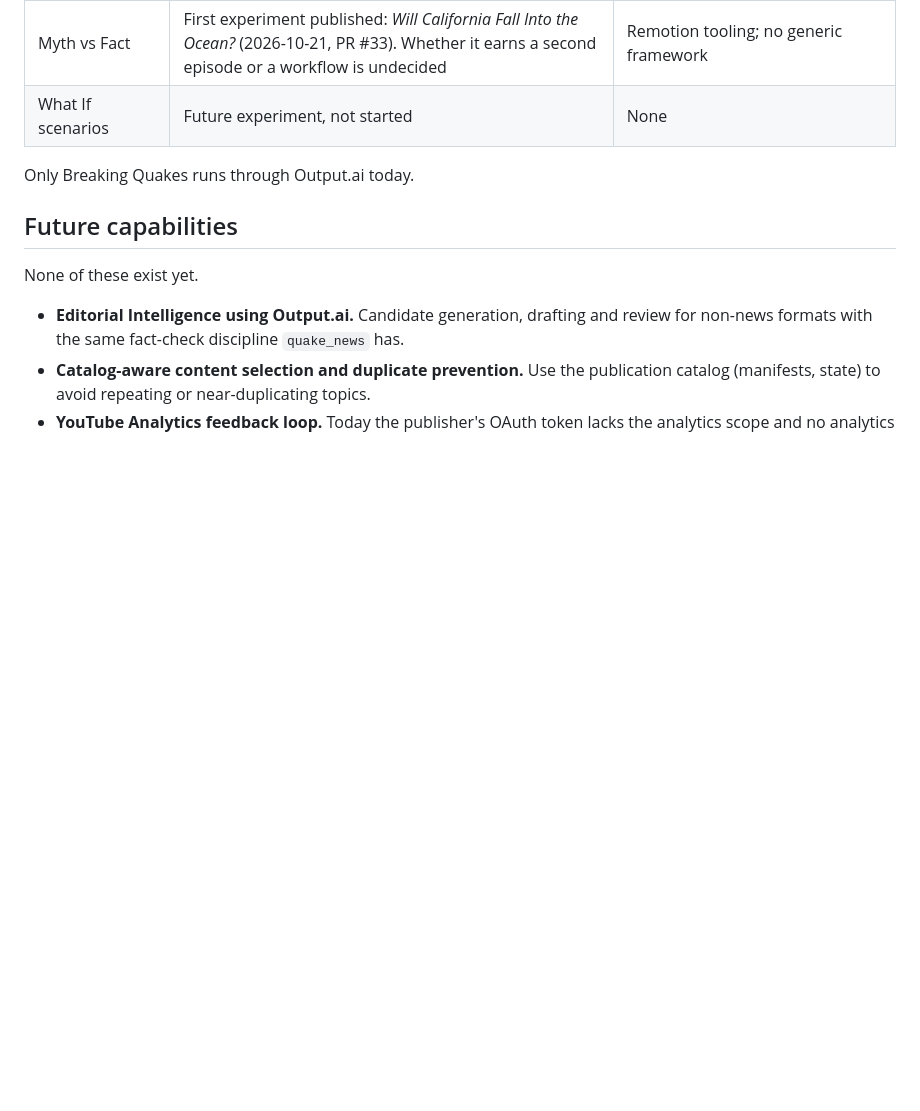
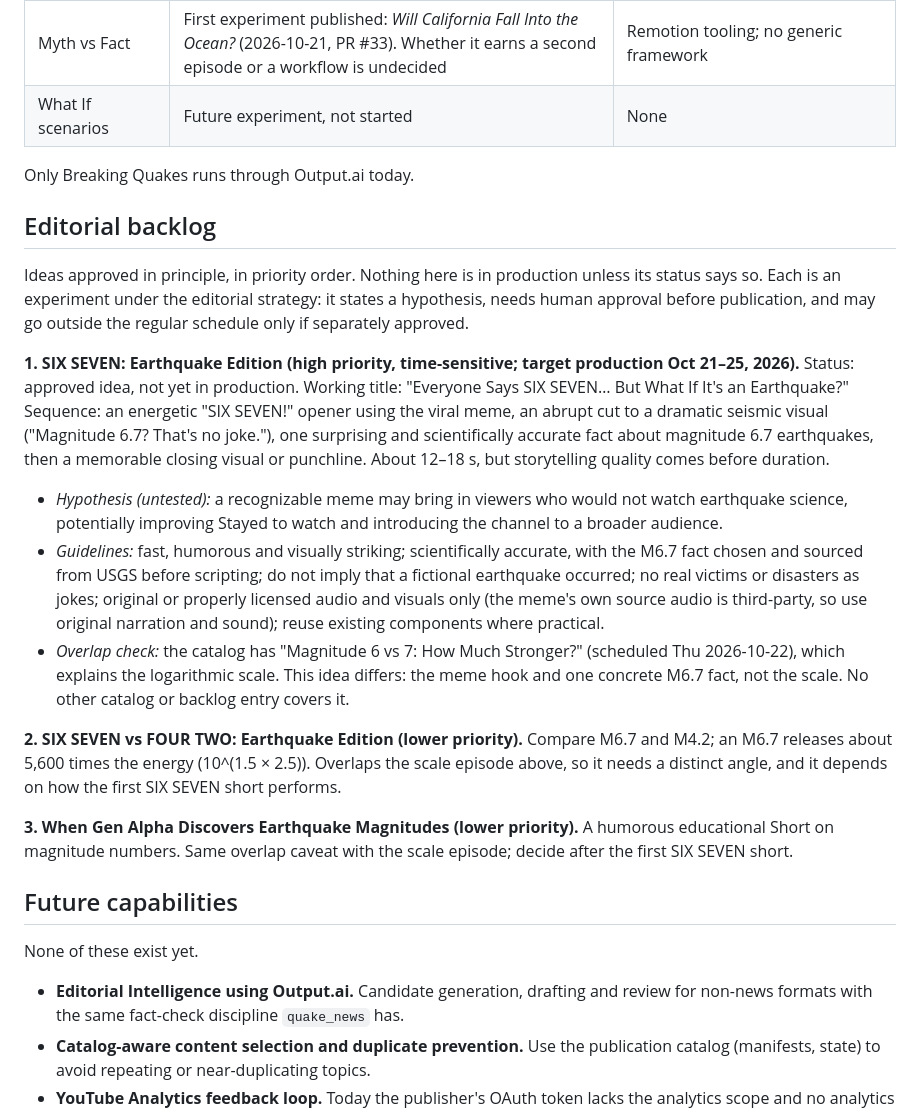
Before and after one commit to steffencrespo/next-huge-quake, a Markdown page: docs/ROADMAP.md, the part around the change. Rendered like a GitHub page; blank space fills up the shorter version.

Commit message:
Add SIX SEVEN earthquake edition and two related ideas to the editorial backlog (#40)

```diff
--- a/docs/ROADMAP.md
+++ b/docs/ROADMAP.md
@@ -40,6 +40,19 @@ Numbering follows the README and is kept as established. Two sub-projects reuse
 
 Only Breaking Quakes runs through Output.ai today.
 
+## Editorial backlog
+
+Ideas approved in principle, in priority order. Nothing here is in production unless its status says so. Each is an experiment under the editorial strategy: it states a hypothesis, needs human approval before publication, and may go outside the regular schedule only if separately approved.
+
+**1. SIX SEVEN: Earthquake Edition (high priority, time-sensitive; target production Oct 21–25, 2026).** Status: approved idea, not yet in production. Working title: "Everyone Says SIX SEVEN… But What If It's an Earthquake?" Sequence: an energetic "SIX SEVEN!" opener using the viral meme, an abrupt cut to a dramatic seismic visual ("Magnitude 6.7? That's no joke."), one surprising and scientifically accurate fact about magnitude 6.7 earthquakes, then a memorable closing visual or punchline. About 12–18 s, but storytelling quality comes before duration.
+- *Hypothesis (untested):* a recognizable meme may bring in viewers who would not watch earthquake science, potentially improving Stayed to watch and introducing the channel to a broader audience.
+- *Guidelines:* fast, humorous and visually striking; scientifically accurate, with the M6.7 fact chosen and sourced from USGS before scripting; do not imply that a fictional earthquake occurred; no real victims or disasters as jokes; original or properly licensed audio and visuals only (the meme's own source audio is third-party, so use original narration and sound); reuse existing components where practical.
+- *Overlap check:* the catalog has "Magnitude 6 vs 7: How Much Stronger?" (scheduled Thu 2026-10-22), which explains the logarithmic scale. This idea differs: the meme hook and one concrete M6.7 fact, not the scale. No other catalog or backlog entry covers it.
+
+**2. SIX SEVEN vs FOUR TWO: Earthquake Edition (lower priority).** Compare M6.7 and M4.2; an M6.7 releases about 5,600 times the energy (10^(1.5 × 2.5)). Overlaps the scale episode above, so it needs a distinct angle, and it depends on how the first SIX SEVEN short performs.
+
+**3. When Gen Alpha Discovers Earthquake Magnitudes (lower priority).** A humorous educational Short on magnitude numbers. Same overlap caveat with the scale episode; decide after the first SIX SEVEN short.
+
 ## Future capabilities
 
 None of these exist yet.
```
